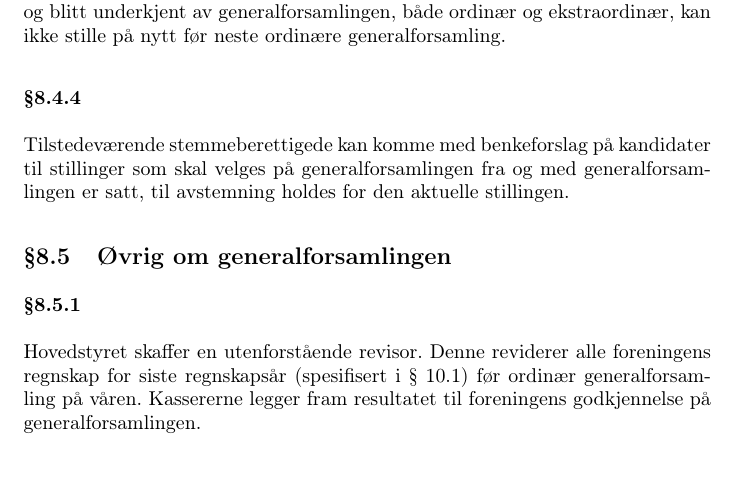
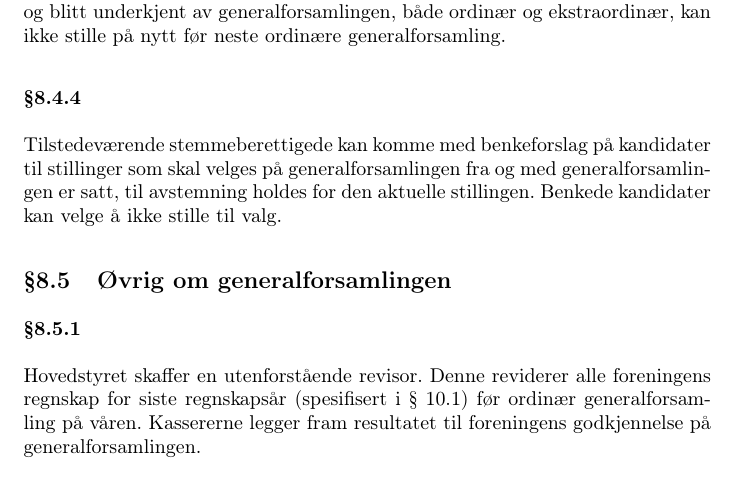
Before and after one commit to abakus-ntnu/statutter, a LaTeX document (abakus-statutter.tex, which reads abakus-statutter/08-generalforsamling.tex): part of page 9 of 14, cut so that both start at the same text. Compiled offline with pdfLaTeX.

Commit message:
genfors15 8.4.4

```diff
--- a/abakus-statutter/08-generalforsamling.tex
+++ b/abakus-statutter/08-generalforsamling.tex
@@ -110,6 +110,7 @@ ikke stille på nytt før neste ordinære generalforsamling.
 Tilstedeværende stemmeberettigede kan komme med benkeforslag på kandidater til
 stillinger som skal velges på generalforsamlingen fra og med
 generalforsamlingen er satt, til avstemning holdes for den aktuelle stillingen.
+Benkede kandidater kan velge å ikke stille til valg.
 
 \subsection{Øvrig om generalforsamlingen}
 \subsubsection{}
```
